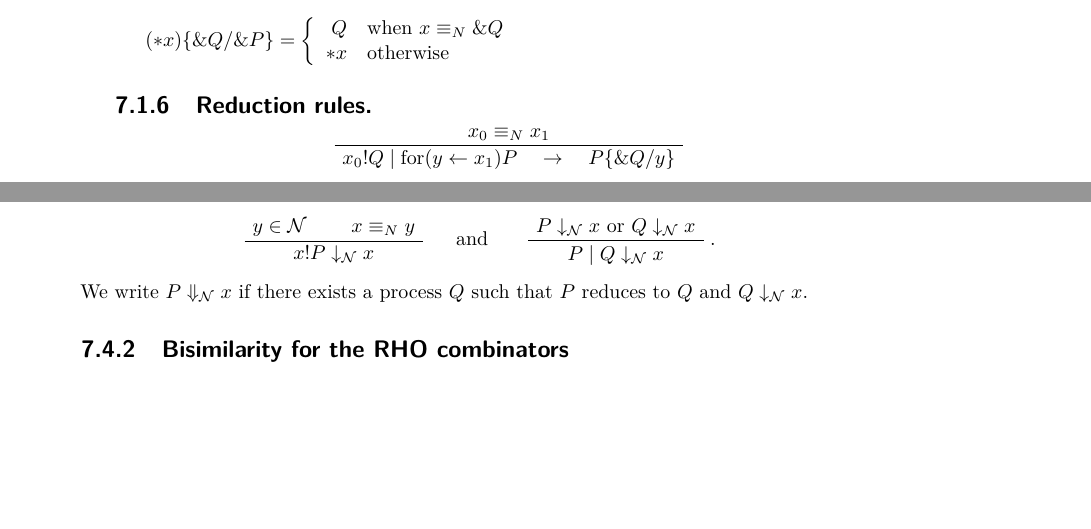
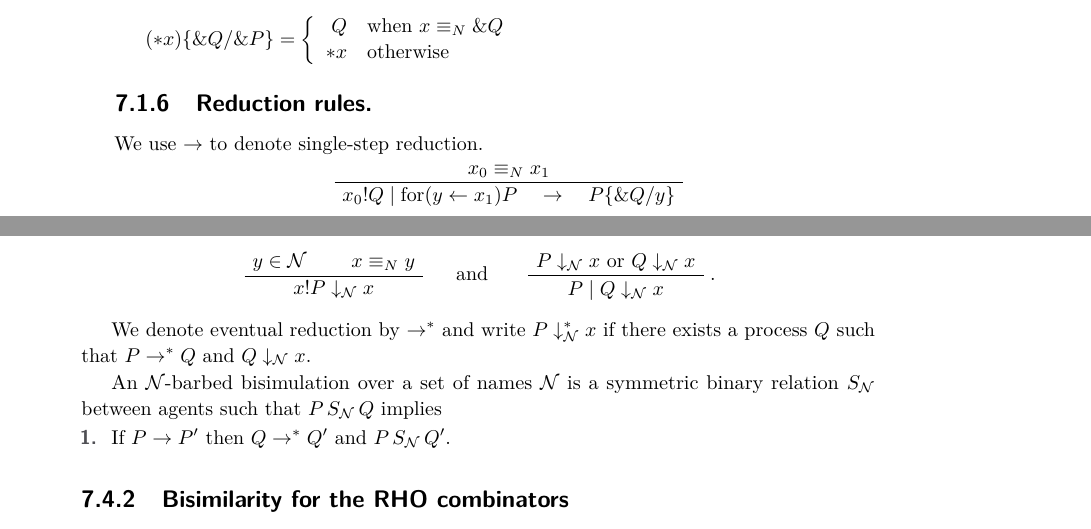
Before and after one commit to leithaus/pi4u, a LaTeX paper (calco2017/calco.tex): two parts of pages 6 and 7 of 8, joined at a grey line, cut so that both start at the same text, the shorter picture padded with empty space. Compiled offline with pdfLaTeX.

Commit message:
Add observation

```diff
--- a/calco2017/calco.tex
+++ b/calco2017/calco.tex
@@ -249,6 +249,7 @@ Semantic substitution, for use in $\alpha$-equivalence:
 \end{array}\right. \]
 
 \subsubsection{Reduction rules.}
+We use $\to$ to denote single-step reduction.
 \begin{center}
 \AXC{$x_0 \equiv_N x_1$}
 \UIC{$x_0!Q \;|\; \for(y \leftarrow x_1)P \quad \to\quad P\{\&Q / y\}$} \DP \quad \quad
@@ -329,7 +330,15 @@ An {\bf observation relation} $\downarrow_\Ncal$ over a set of names $\Ncal$ is
 \begin{center}
   \AXC{$y \in \Ncal$} \AXC{$x \equiv_N y$} \BIC{$x!P \downarrow_\Ncal x$} \DP $\quad$ and $\quad$ \AXC{$P  \downarrow_\Ncal x \mbox{ or } Q \downarrow_\Ncal x$} \UIC{$P\;|\;Q  \downarrow_\Ncal x$} \DP.
 \end{center}
-We write $P \Downarrow_\Ncal x$ if there exists a process $Q$ such that $P$ reduces to $Q$ and $Q \downarrow_\Ncal x.$
+
+We denote eventual reduction by $\to^*$ and write $P \downarrow^*_\Ncal x$ if there exists a process $Q$ such that $P \to^* Q$ and $Q \downarrow_\Ncal x.$
+
+An {\bf }$\Ncal$-barbed bisimulation} over a set of names $\Ncal$ is a symmetric binary relation $S_\Ncal$ between agents such that $P \mathop{S_\Ncal} Q$ implies
+\begin{enumerate}
+  \item If $P \to P'$ then $Q \to^* Q'$ and $P \mathop{S_\Ncal} Q'.$
+\end{enumerate}
+
+
 \subsubsection{Bisimilarity for the RHO combinators}
 [[TODO]]
 
```
